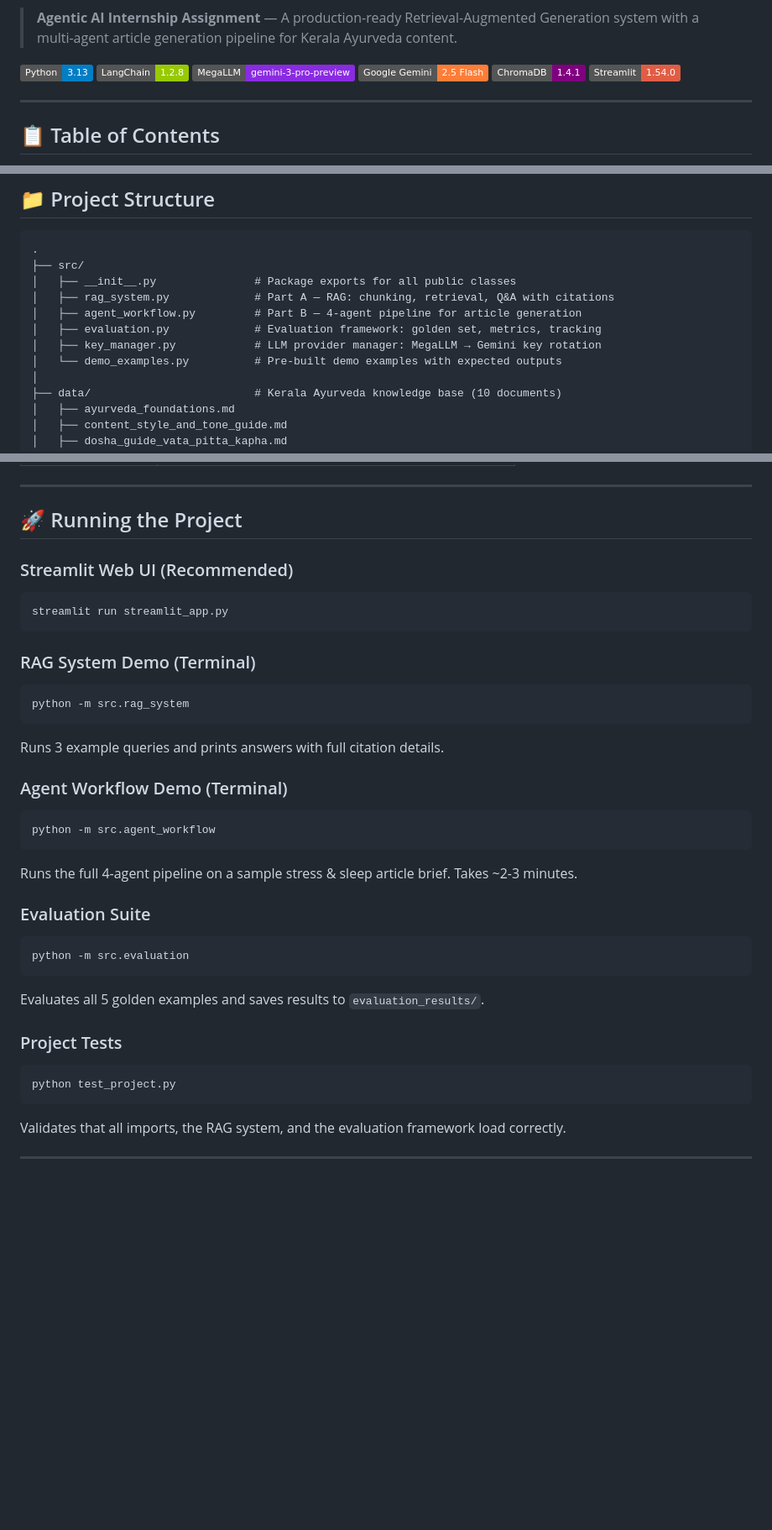
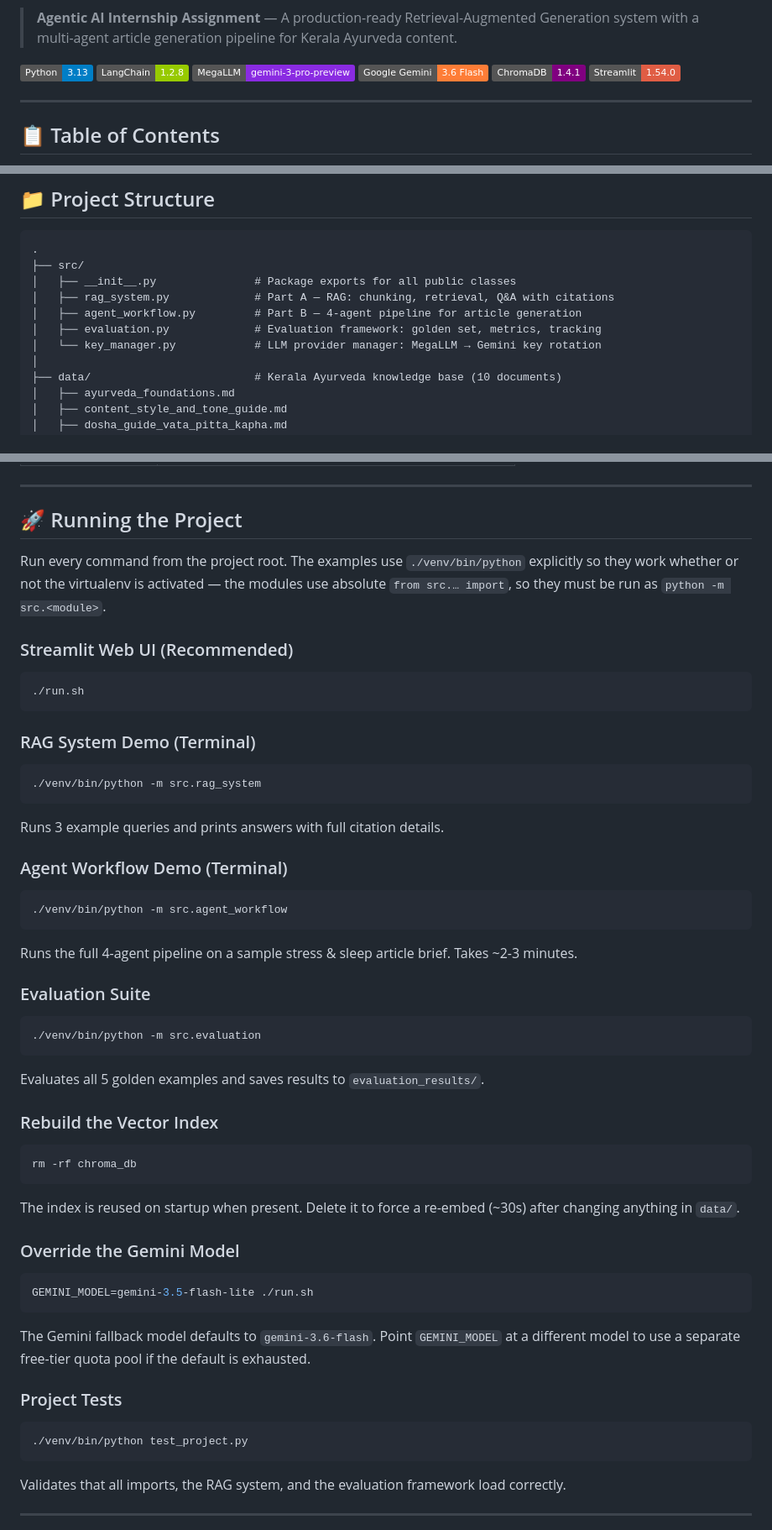
Before and after one commit to Arnavsao/Agentic-AI-Internship-Assignemnt-Kerala-Ayurveda, a Markdown page: README.md, 3 parts joined by grey strips. Shown at 84% size. Rendered like a GitHub page; badges without logos; blank space fills up the shorter version.

Commit message:
docs: refresh README structure, run commands, and model references
Co-Authored-By: Claude Opus 5 (1M context) <noreply@anthropic.com>

````diff
--- a/README.md
+++ b/README.md
@@ -12,7 +12,7 @@
 ![Python](https://img.shields.io/badge/Python-3.13-blue?logo=python&logoColor=white)
 ![LangChain](https://img.shields.io/badge/LangChain-1.2.8-green?logo=chainlink)
 ![MegaLLM](https://img.shields.io/badge/MegaLLM-gemini--3--pro--preview-blueviolet)
-![Gemini](https://img.shields.io/badge/Google%20Gemini-2.5%20Flash-orange?logo=google)
+![Gemini](https://img.shields.io/badge/Google%20Gemini-3.6%20Flash-orange?logo=google)
 ![ChromaDB](https://img.shields.io/badge/ChromaDB-1.4.1-purple)
 ![Streamlit](https://img.shields.io/badge/Streamlit-1.54.0-red?logo=streamlit)
 
@@ -157,8 +157,7 @@ This project builds an end-to-end **AI content pipeline** for Kerala Ayurveda:
 │   ├── rag_system.py             # Part A — RAG: chunking, retrieval, Q&A with citations
 │   ├── agent_workflow.py         # Part B — 4-agent pipeline for article generation
 │   ├── evaluation.py             # Evaluation framework: golden set, metrics, tracking
-│   ├── key_manager.py            # LLM provider manager: MegaLLM → Gemini key rotation
-│   └── demo_examples.py          # Pre-built demo examples with expected outputs
+│   └── key_manager.py            # LLM provider manager: MegaLLM → Gemini key rotation
 │
 ├── data/                         # Kerala Ayurveda knowledge base (10 documents)
 │   ├── ayurveda_foundations.md
@@ -482,16 +493,20 @@ The following benchmark was run against the 5-question golden set on **2026-03-2
 
 ## 🚀 Running the Project
 
+Run every command from the project root. The examples use `./venv/bin/python`
+explicitly so they work whether or not the virtualenv is activated — the modules
+use absolute `from src.… import`, so they must be run as `python -m src.<module>`.
+
 ### Streamlit Web UI (Recommended)
 
 ```bash
-streamlit run streamlit_app.py
+./run.sh
 ```
 
 ### RAG System Demo (Terminal)
 
 ```bash
-python -m src.rag_system
+./venv/bin/python -m src.rag_system
 ```
 
 Runs 3 example queries and prints answers with full citation details.
@@ -499,7 +514,7 @@ Runs 3 example queries and prints answers with full citation details.
 ### Agent Workflow Demo (Terminal)
 
 ```bash
-python -m src.agent_workflow
+./venv/bin/python -m src.agent_workflow
 ```
 
 Runs the full 4-agent pipeline on a sample stress & sleep article brief. Takes ~2-3 minutes.
@@ -507,15 +522,34 @@ Runs the full 4-agent pipeline on a sample stress & sleep article brief. Takes ~
 ### Evaluation Suite
 
 ```bash
-python -m src.evaluation
+./venv/bin/python -m src.evaluation
 ```
 
 Evaluates all 5 golden examples and saves results to `evaluation_results/`.
 
+### Rebuild the Vector Index
+
+```bash
+rm -rf chroma_db
+```
+
+The index is reused on startup when present. Delete it to force a re-embed
+(~30s) after changing anything in `data/`.
+
+### Override the Gemini Model
+
+```bash
+GEMINI_MODEL=gemini-3.5-flash-lite ./run.sh
+```
+
+The Gemini fallback model defaults to `gemini-3.6-flash`. Point `GEMINI_MODEL`
+at a different model to use a separate free-tier quota pool if the default is
+exhausted.
+
 ### Project Tests
 
 ```bash
-python test_project.py
+./venv/bin/python test_project.py
 ```
 
 Validates that all imports, the RAG system, and the evaluation framework load correctly.
````
Also changed, not shown: other parts of README.md (+25 -13 lines).
